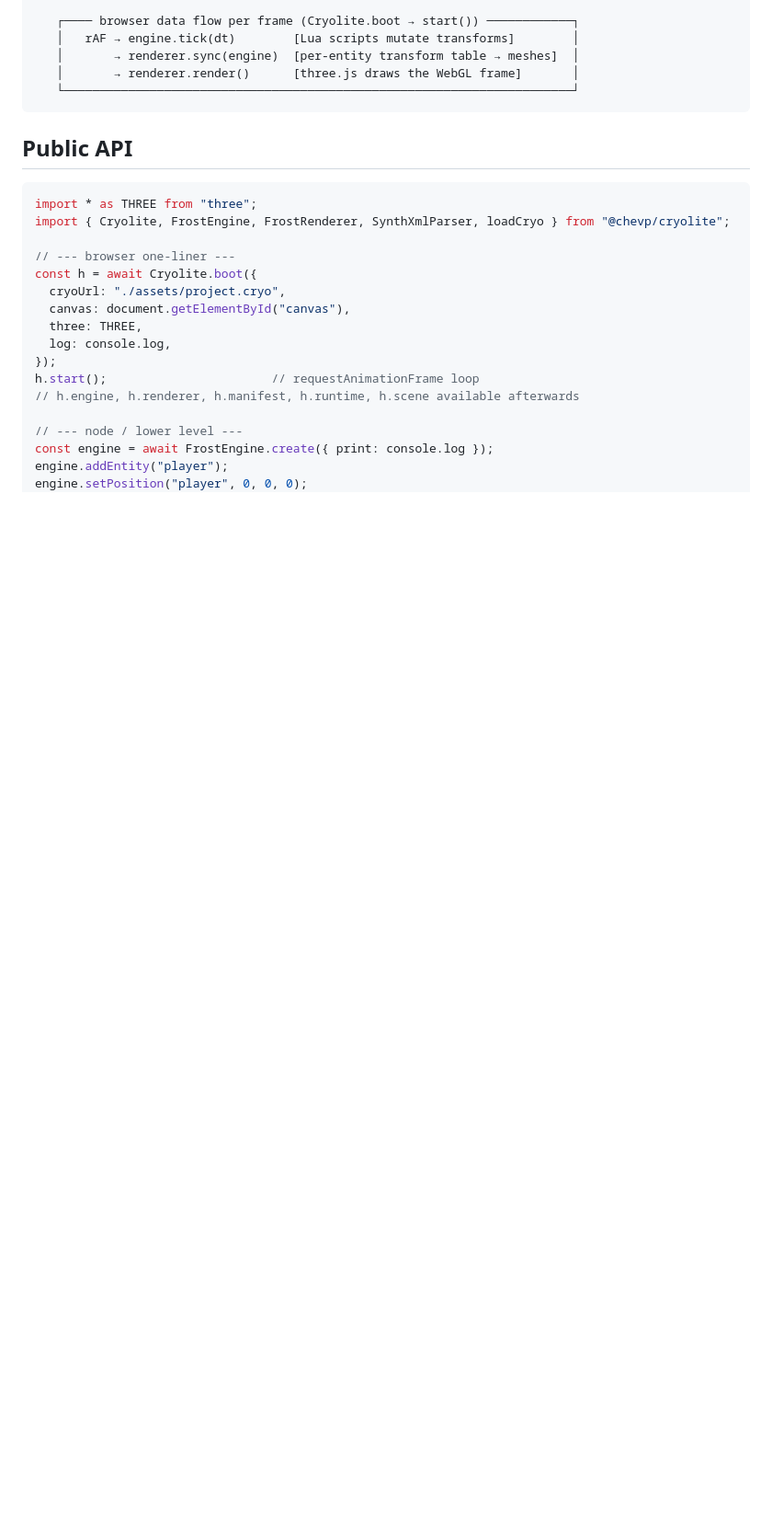
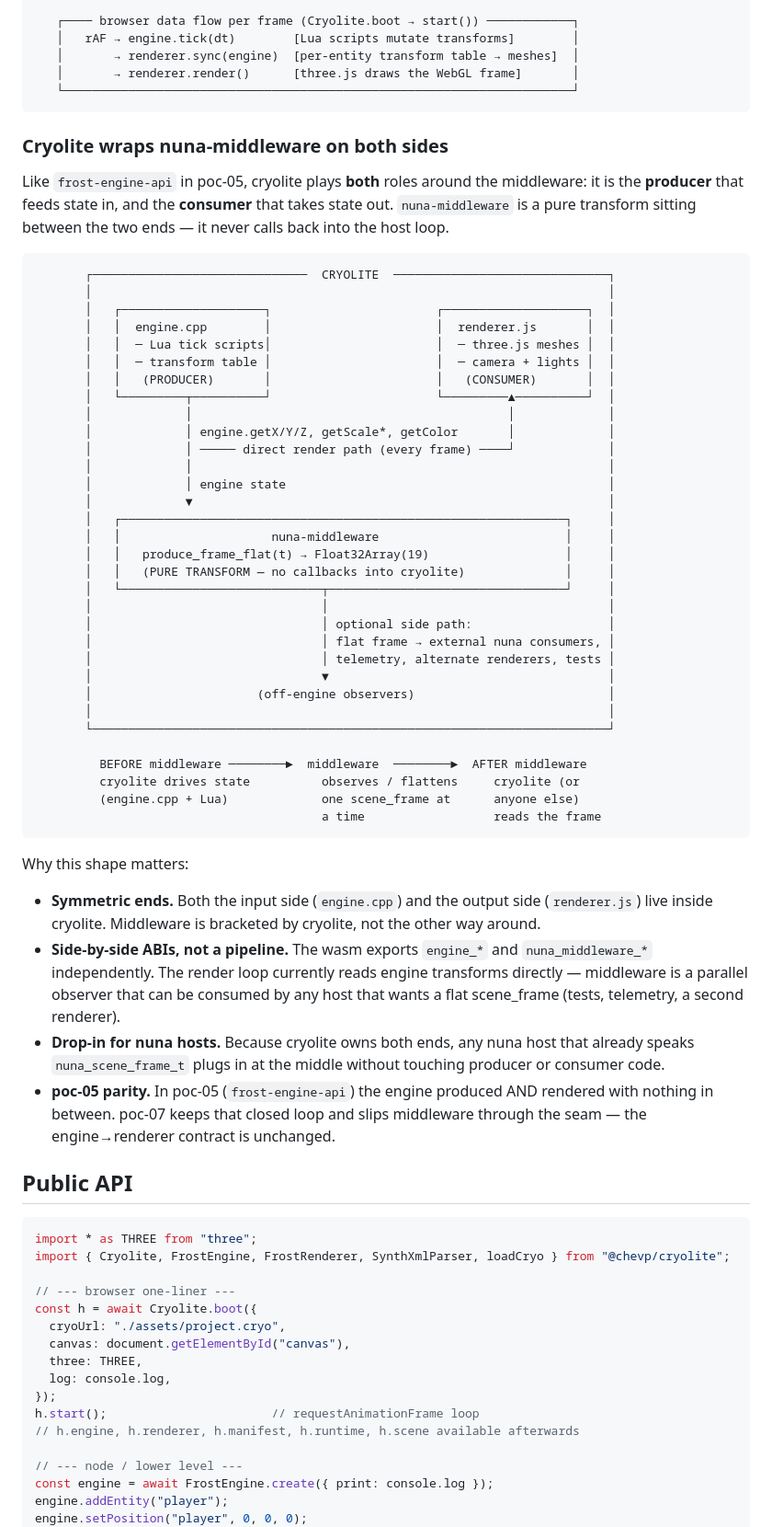
Before and after one commit to chevp/web-assembly-playground, a Markdown page: poc-07-cryolite/README.md, the part around the change. Shown at 92% size. GitHub-like rendering; blank space fills up the shorter version.

Commit message:
Add Cryolite as nuna-middleware wrapper
- Introduce cryolite, playing both producer (engine) and consumer (renderer) roles around middleware
- Middleware now observes state changes without callbacks into host loop
- Symmetric engine + renderer ends with side-by-side ABIs and parallel observer pattern

````diff
--- a/poc-07-cryolite/README.md
+++ b/poc-07-cryolite/README.md
@@ -77,6 +77,65 @@ Two host environments are supported from the same package:
    │       → renderer.render()      [three.js draws the WebGL frame]       │
    └───────────────────────────────────────────────────────────────────────┘
 ```
+
+### Cryolite wraps nuna-middleware on both sides
+
+Like `frost-engine-api` in poc-05, cryolite plays **both** roles around the
+middleware: it is the **producer** that feeds state in, and the **consumer**
+that takes state out. `nuna-middleware` is a pure transform sitting between
+the two ends — it never calls back into the host loop.
+
+```
+       ┌──────────────────────────────  CRYOLITE  ──────────────────────────────┐
+       │                                                                        │
+       │   ┌────────────────────┐                       ┌────────────────────┐  │
+       │   │  engine.cpp        │                       │  renderer.js       │  │
+       │   │  ─ Lua tick scripts│                       │  ─ three.js meshes │  │
+       │   │  ─ transform table │                       │  ─ camera + lights │  │
+       │   │   (PRODUCER)       │                       │   (CONSUMER)       │  │
+       │   └─────────┬──────────┘                       └─────────▲──────────┘  │
+       │             │                                            │             │
+       │             │ engine.getX/Y/Z, getScale*, getColor       │             │
+       │             │ ───── direct render path (every frame) ────┘             │
+       │             │                                                          │
+       │             │ engine state                                             │
+       │             ▼                                                          │
+       │   ┌──────────────────────────────────────────────────────────────┐     │
+       │   │                     nuna-middleware                          │     │
+       │   │   produce_frame_flat(t) → Float32Array(19)                   │     │
+       │   │   (PURE TRANSFORM — no callbacks into cryolite)              │     │
+       │   └────────────────────────────┬─────────────────────────────────┘     │
+       │                                │                                       │
+       │                                │ optional side path:                   │
+       │                                │ flat frame → external nuna consumers, │
+       │                                │ telemetry, alternate renderers, tests │
+       │                                ▼                                       │
+       │                       (off-engine observers)                           │
+       │                                                                        │
+       └────────────────────────────────────────────────────────────────────────┘
+
+         BEFORE middleware ────────►  middleware  ────────►  AFTER middleware
+         cryolite drives state          observes / flattens     cryolite (or
+         (engine.cpp + Lua)             one scene_frame at      anyone else)
+                                        a time                  reads the frame
+```
+
+Why this shape matters:
+
+- **Symmetric ends.** Both the input side (`engine.cpp`) and the output side
+  (`renderer.js`) live inside cryolite. Middleware is bracketed by cryolite,
+  not the other way around.
+- **Side-by-side ABIs, not a pipeline.** The wasm exports `engine_*` and
+  `nuna_middleware_*` independently. The render loop currently reads engine
+  transforms directly — middleware is a parallel observer that can be
+  consumed by any host that wants a flat scene_frame (tests, telemetry, a
+  second renderer).
+- **Drop-in for nuna hosts.** Because cryolite owns both ends, any nuna host
+  that already speaks `nuna_scene_frame_t` plugs in at the middle without
+  touching producer or consumer code.
+- **poc-05 parity.** In poc-05 (`frost-engine-api`) the engine produced AND
+  rendered with nothing in between. poc-07 keeps that closed loop and slips
+  middleware through the seam — the engine→renderer contract is unchanged.
 
 ## Public API
 
````
